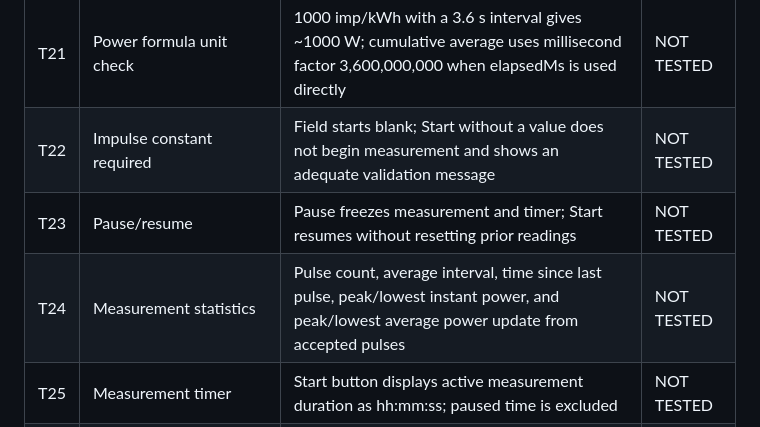
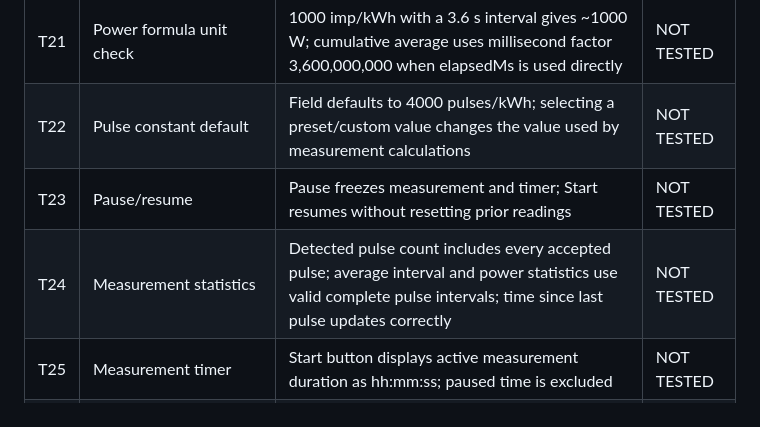
Before and after one commit to catatrifan/Meter-flash-detector, a Markdown page: qa/TEST_PLAN.md, the part around the change. Rendered like a GitHub page.

Commit message:
Update QA tests for current pulse-constant behavior

```diff
--- a/qa/TEST_PLAN.md
+++ b/qa/TEST_PLAN.md
@@ -26,9 +26,9 @@ Record actual results after each implementation milestone. Mark tests PASS, FAIL
 | T19 | Network inspection during use | No camera frames or unnecessary personal data uploaded | NOT TESTED |
 | T20 | Camera startup failure | Any acquired stream is cleaned up | NOT TESTED |
 | T21 | Power formula unit check | 1000 imp/kWh with a 3.6 s interval gives ~1000 W; cumulative average uses millisecond factor 3,600,000,000 when elapsedMs is used directly | NOT TESTED |
-| T22 | Impulse constant required | Field starts blank; Start without a value does not begin measurement and shows an adequate validation message | NOT TESTED |
+| T22 | Pulse constant default | Field defaults to 4000 pulses/kWh; selecting a preset/custom value changes the value used by measurement calculations | NOT TESTED |
 | T23 | Pause/resume | Pause freezes measurement and timer; Start resumes without resetting prior readings | NOT TESTED |
-| T24 | Measurement statistics | Pulse count, average interval, time since last pulse, peak/lowest instant power, and peak/lowest average power update from accepted pulses | NOT TESTED |
+| T24 | Measurement statistics | Detected pulse count includes every accepted pulse; average interval and power statistics use valid complete pulse intervals; time since last pulse updates correctly | NOT TESTED |
 | T25 | Measurement timer | Start button displays active measurement duration as hh:mm:ss; paused time is excluded | NOT TESTED |
 | T26 | Graph elapsed time | Graph x-axis displays elapsed measurement time rather than Older/Latest | NOT TESTED |
 
```
